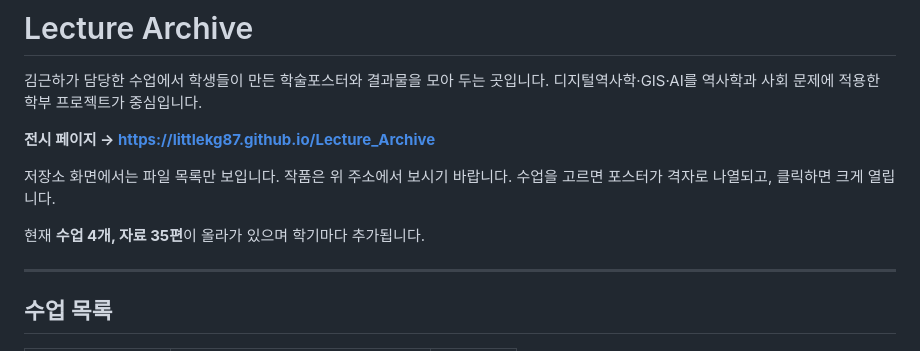
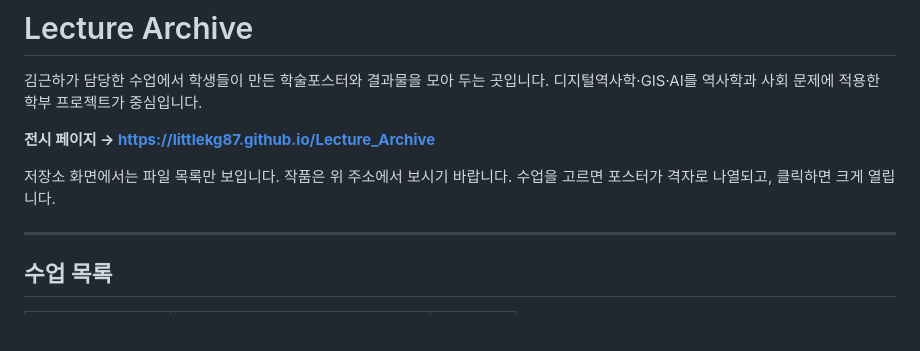
Before and after one commit to littlekg87/Lecture_Archive, a Markdown page: README.md, the part around the change. Drawn GitHub-style; blank space fills up the shorter version.

```diff
--- a/README.md
+++ b/README.md
@@ -7,8 +7,6 @@
 
 저장소 화면에서는 파일 목록만 보입니다. 작품은 위 주소에서 보시기 바랍니다.
 수업을 고르면 포스터가 격자로 나열되고, 클릭하면 크게 열립니다.
-
-현재 **수업 4개, 자료 35편**이 올라가 있으며 학기마다 추가됩니다.
 
 ---
 
```
